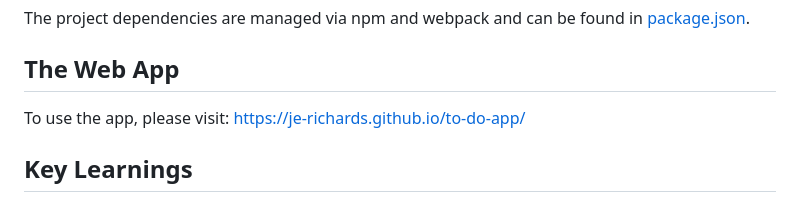
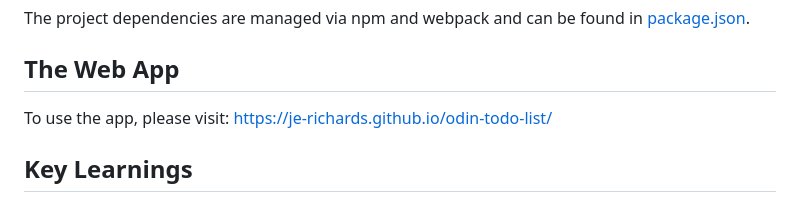
Before and after one commit to JE-Richards/odin-todo-list, a Markdown page: README.md, the part around the change. Drawn GitHub-style.

Commit message:
Update github pages url

```diff
--- a/README.md
+++ b/README.md
@@ -28,7 +28,7 @@ This design of this app is inspired heavily by [Todoist](https://todoist.com/) a
 The project dependencies are managed via npm and webpack and can be found in [package.json](package.json).
 
 ## The Web App
-To use the app, please visit: https://je-richards.github.io/to-do-app/
+To use the app, please visit: https://je-richards.github.io/odin-todo-list/
 
 ## Key Learnings
 ### Clearly Plan and Scope a Project Upfront
```
